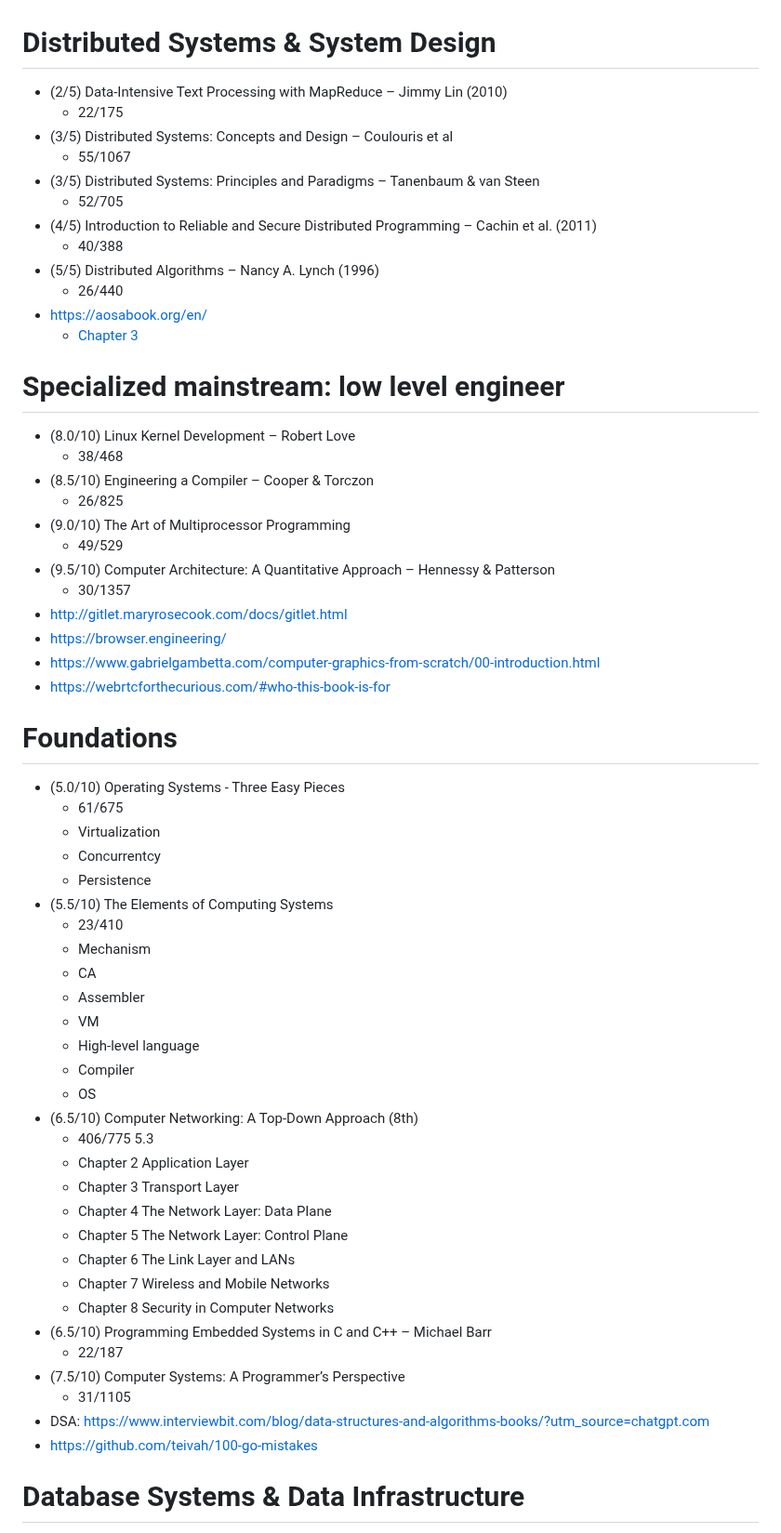
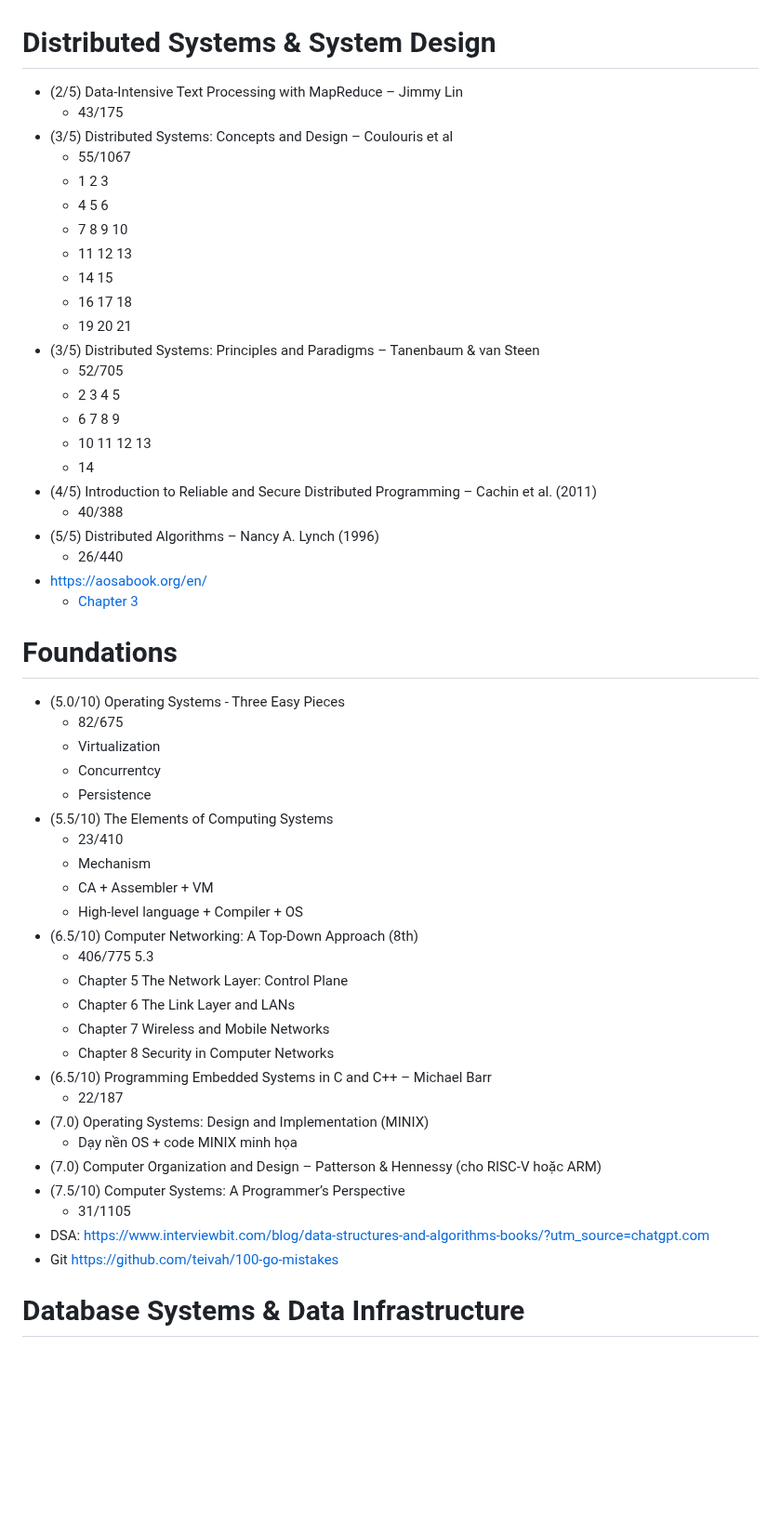
Before and after one commit to my-crazy-lab/knowledge-based, a Markdown page: Books.md, the part around one of its changes. Shown at 93% size. Rendered like a GitHub page; blank space fills up the shorter version.

Commit message:
learning: 08 10 25

```diff
--- a/Books.md
+++ b/Books.md
@@ -1,11 +1,22 @@
 # Distributed Systems & System Design
 
-- (2/5) Data-Intensive Text Processing with MapReduce – Jimmy Lin (2010)
-    - 22/175
+- (2/5) Data-Intensive Text Processing with MapReduce – Jimmy Lin
+    - 43/175
 - (3/5) Distributed Systems: Concepts and Design – Coulouris et al
     - 55/1067
+    - 1 2 3
+    - 4 5 6
+    - 7 8 9 10
+    - 11 12 13
+    - 14 15
+    - 16 17 18
+    - 19 20 21
 - (3/5) Distributed Systems: Principles and Paradigms – Tanenbaum & van Steen
     - 52/705
+    - 2 3 4 5
+    - 6 7 8 9
+    - 10 11 12 13
+    - 14
 - (4/5) Introduction to Reliable and Secure Distributed Programming – Cachin et al. (2011)
     - 40/388
 - (5/5) Distributed Algorithms – Nancy A. Lynch (1996)
@@ -13,52 +24,33 @@
 - https://aosabook.org/en/
     - [Chapter 3](./1.0.0/kep0z3.md)
 
-# Specialized mainstream: low level engineer
-
-- (8.0/10) Linux Kernel Development – Robert Love
-    - 38/468
-- (8.5/10) Engineering a Compiler – Cooper & Torczon
-    - 26/825
-- (9.0/10) The Art of Multiprocessor Programming
-    - 49/529
-- (9.5/10) Computer Architecture: A Quantitative Approach – Hennessy & Patterson
-    - 30/1357
-- http://gitlet.maryrosecook.com/docs/gitlet.html
-- https://browser.engineering/
-- https://www.gabrielgambetta.com/computer-graphics-from-scratch/00-introduction.html
-- https://webrtcforthecurious.com/#who-this-book-is-for
-
 # Foundations
 
 - (5.0/10) Operating Systems - Three Easy Pieces
-    - 61/675
+    - 82/675
     - Virtualization
     - Concurrentcy
     - Persistence
 - (5.5/10) The Elements of Computing Systems
     - 23/410
     - Mechanism
-    - CA
-    - Assembler
-    - VM
-    - High-level language
-    - Compiler
-    - OS
+    - CA + Assembler + VM
+    - High-level language + Compiler + OS
 - (6.5/10) Computer Networking: A Top-Down Approach (8th)
     - 406/775 5.3
-    - Chapter 2 Application Layer
-    - Chapter 3 Transport Layer
-    - Chapter 4 The Network Layer: Data Plane
     - Chapter 5 The Network Layer: Control Plane
     - Chapter 6 The Link Layer and LANs
     - Chapter 7 Wireless and Mobile Networks
     - Chapter 8 Security in Computer Networks
 - (6.5/10) Programming Embedded Systems in C and C++ – Michael Barr
     - 22/187
+- (7.0) Operating Systems: Design and Implementation (MINIX)
+    - Dạy nền OS + code MINIX minh họa
+- (7.0) Computer Organization and Design – Patterson & Hennessy (cho RISC-V hoặc ARM)
 - (7.5/10) Computer Systems: A Programmer’s Perspective
     - 31/1105
 - DSA: https://www.interviewbit.com/blog/data-structures-and-algorithms-books/?utm_source=chatgpt.com
-- https://github.com/teivah/100-go-mistakes
+- Git https://github.com/teivah/100-go-mistakes
 
 # Database Systems & Data Infrastructure
 
```
Also changed, not shown: other parts of Books.md (+42 -11 lines).
